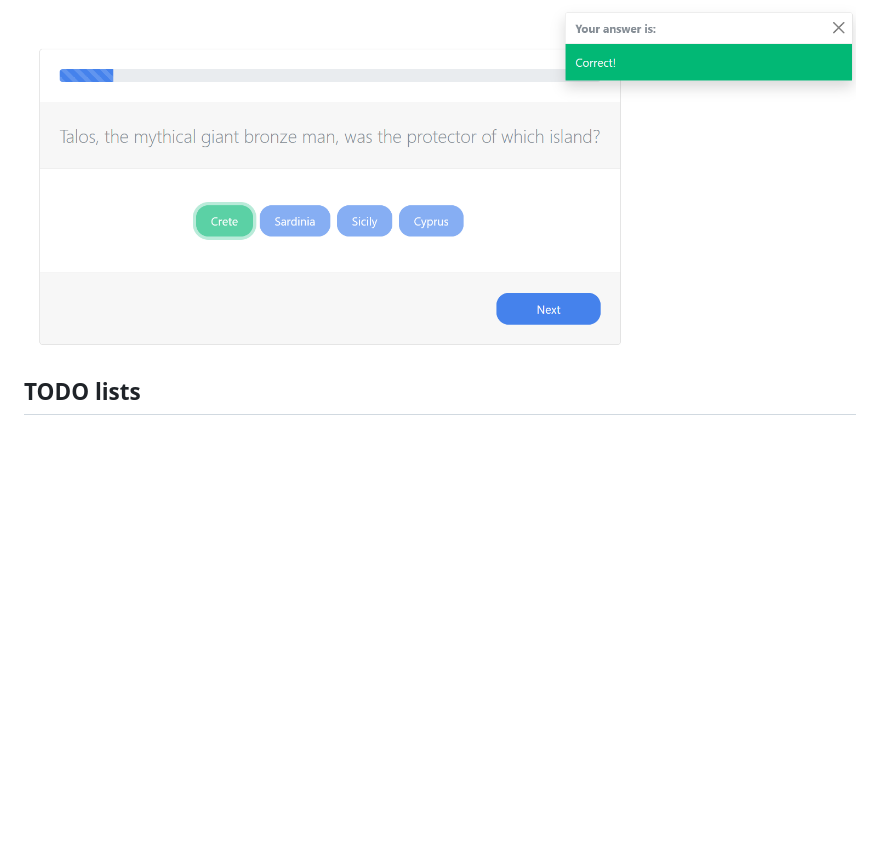
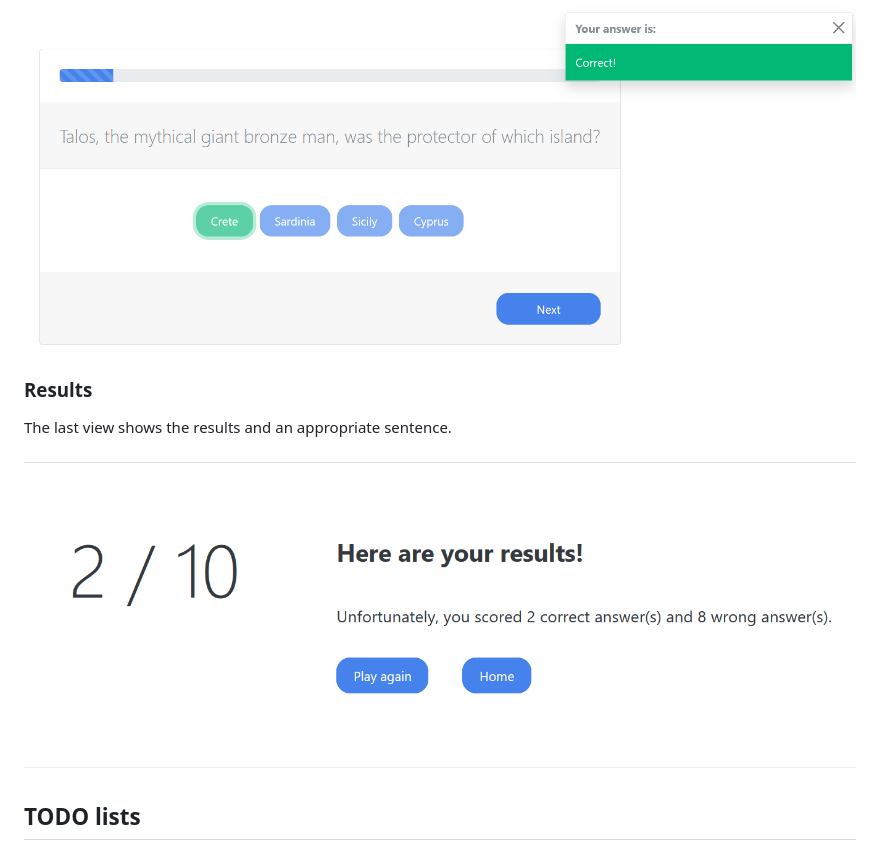
Before and after one commit to xavi-mat/boot109-spa, a Markdown page: README.md, the part around the change. Rendered like a GitHub page; pictures changed too: doc/results.png (added); blank space fills up the shorter version.

Commit message:
README Results image

```diff
--- a/README.md
+++ b/README.md
@@ -44,6 +44,11 @@ three seconds.
 
 ![Answer Image](./doc/answer.png)
 
+### Results
+The last view shows the results and an appropriate sentence.
+
+![Results Image](./doc/results.png)
+
 ## TODO lists
 
 ### HTML, CSS
```
